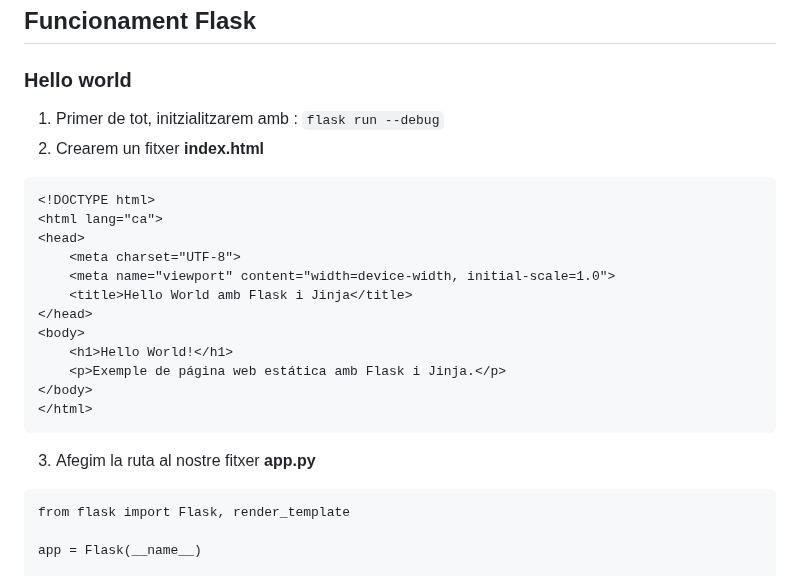
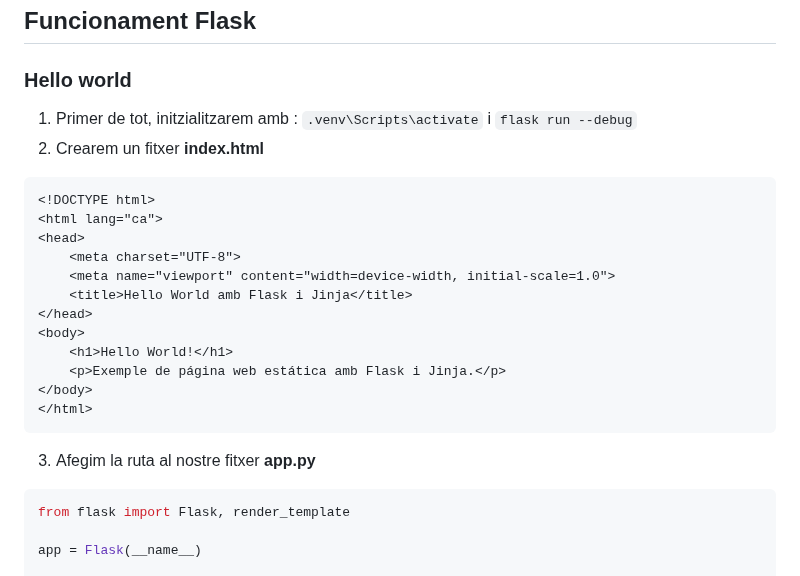
Before and after one commit to jgonzalezs2024/projecteM04, a Markdown page: README.md, the part around one of its changes. Drawn GitHub-style.

````diff
--- a/README.md
+++ b/README.md
@@ -82,10 +82,10 @@ https://gee.es/2023/05/17/como-creo-un-entorno-de-desarrollo-con-env-en-vscode/
 
 ### Hello world
 
-1. Primer de tot, initzialitzarem amb : `flask run --debug`
+1. Primer de tot, initzialitzarem amb : `.venv\Scripts\activate` i `flask run --debug`
 2. Crearem un fitxer **index.html**
 
-```
+```html
 <!DOCTYPE html>
 <html lang="ca">
 <head>
@@ -101,7 +101,7 @@ https://gee.es/2023/05/17/como-creo-un-entorno-de-desarrollo-con-env-en-vscode/
 ```
 3. Afegim la ruta al nostre fitxer **app.py**
 
-```
+```python
 from flask import Flask, render_template
 
 app = Flask(__name__)
````
Also changed, not shown: other parts of README.md (+51 -1 lines).
